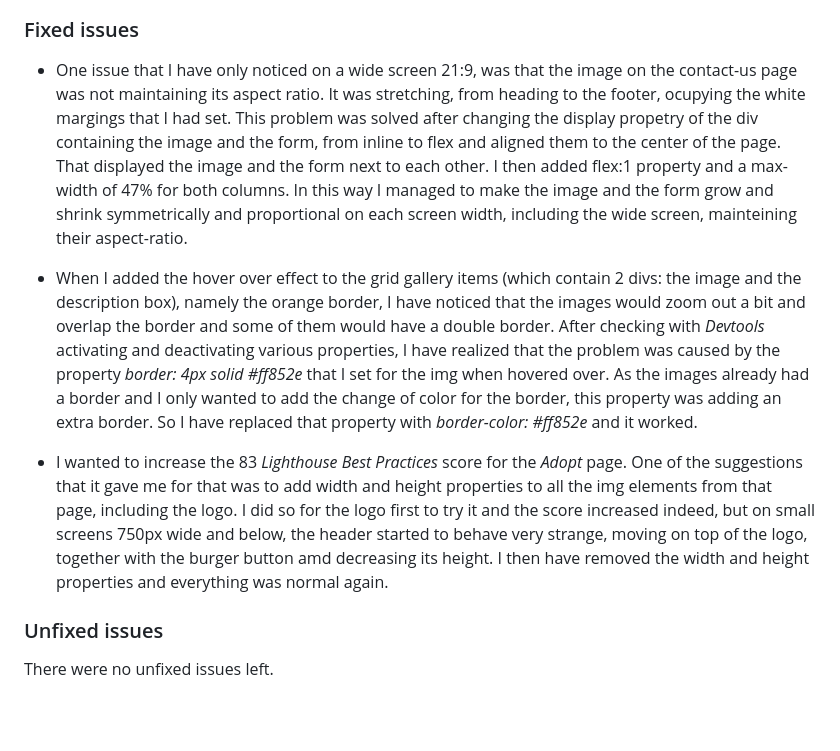
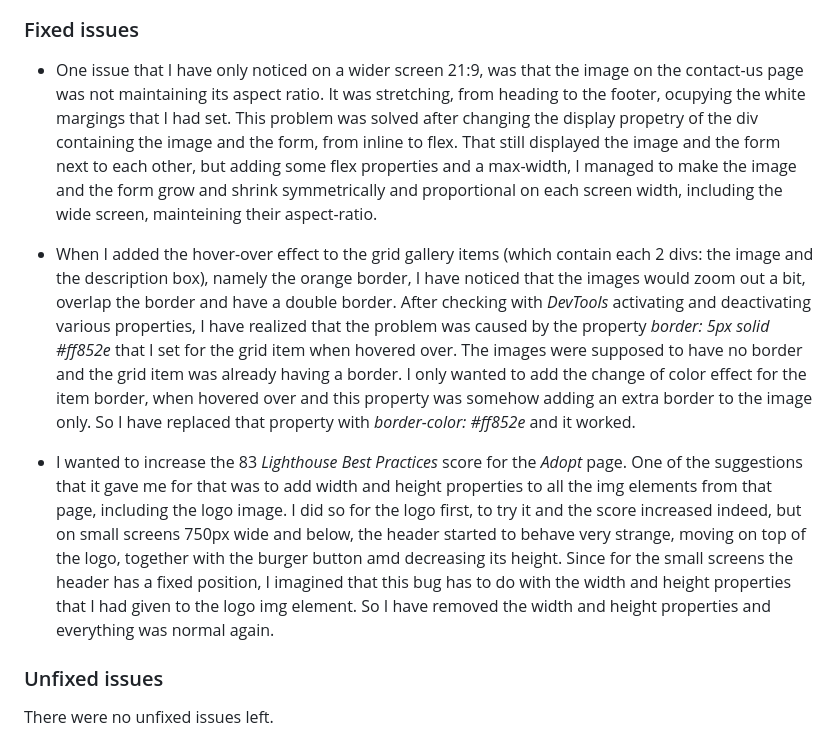
Before and after one commit to Brindusa22/get-a-pet, a Markdown page: README.md, the part around the change. GitHub-like rendering; blank space fills up the shorter version.

Commit message:
Update Fixed issues section from README page

```diff
--- a/README.md
+++ b/README.md
@@ -168,11 +168,11 @@ The reports generated by *Lighthouse* are the following:
 
 ### Fixed issues
 
-* One issue that I have only noticed on a wide screen 21:9, was that the image on the contact-us page was not maintaining its aspect ratio. It was stretching, from heading to the footer, ocupying the white margings that I had set. This problem was solved after changing the display propetry of the div containing the image and the form, from inline to flex and aligned them to the center of the page. That displayed the image and the form next to each other. I then added flex:1 property and a max-width of 47% for both columns. In this way I managed to make the image and the form grow and shrink symmetrically and proportional on each screen width, including the wide screen, mainteining their aspect-ratio.
+* One issue that I have only noticed on a wider screen 21:9, was that the image on the contact-us page was not maintaining its aspect ratio. It was stretching, from heading to the footer, ocupying the white margings that I had set. This problem was solved after changing the display propetry of the div containing the image and the form, from inline to flex. That still displayed the image and the form next to each other, but adding some flex properties and a max-width, I managed to make the image and the form grow and shrink symmetrically and proportional on each screen width, including the wide screen, mainteining their aspect-ratio.
 
-* When I added the hover over effect to the grid gallery items (which contain 2 divs: the image and the description box), namely the orange border, I have noticed that the images would zoom out a bit and overlap the border and some of them would have a double border. After checking with *Devtools* activating and deactivating various properties, I have realized that the problem was caused by the property *border: 4px solid #ff852e* that I set for the img when hovered over. As the images already had a border and I only wanted to add the change of color for the border, this property was adding an extra border. So I have replaced that property with *border-color: #ff852e* and it worked.
+* When I added the hover-over effect to the grid gallery items (which contain each 2 divs: the image and the description box), namely the orange border, I have noticed that the images would zoom out a bit, overlap the border and have a double border. After checking with *DevTools* activating and deactivating various properties, I have realized that the problem was caused by the property *border: 5px solid #ff852e* that I set for the grid item when hovered over. The images were supposed to have no border and the grid item was already having a border. I only wanted to add the change of color effect for the item border, when hovered over and this property was somehow adding an extra border to the image only. So I have replaced that property with *border-color: #ff852e* and it worked.
 
-* I wanted to increase the  83 *Lighthouse* *Best Practices* score for the *Adopt* page. One of the suggestions that it gave me for that was to add width and height properties to all the img elements from that page, including the logo. I did so for the logo first to try it and the score increased indeed, but on small screens 750px wide and below, the header started to behave very strange, moving on top of the logo, together with the burger button amd decreasing its height. I then have removed the width and height properties and everything was normal again.
+* I wanted to increase the  83 *Lighthouse* *Best Practices* score for the *Adopt* page. One of the suggestions that it gave me for that was to add width and height properties to all the img elements from that page, including the logo image. I did so for the logo first, to try it and the score increased indeed, but on small screens 750px wide and below, the header started to behave very strange, moving on top of the logo, together with the burger button amd decreasing its height. Since for the small screens the header has a fixed position, I imagined that this bug has to do with the width and height properties that I had given to the logo img element. So  I have removed the width and height properties and everything was normal again.
 
 ### Unfixed issues
 
```
